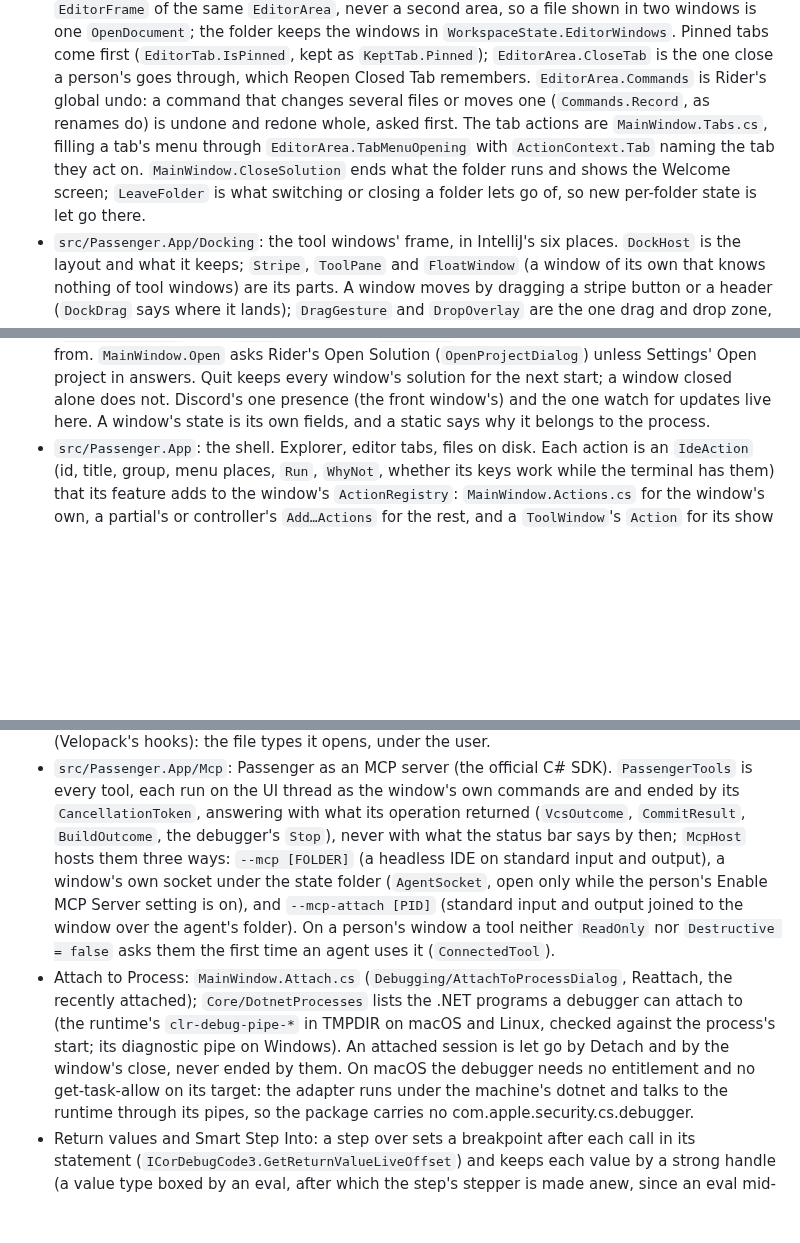
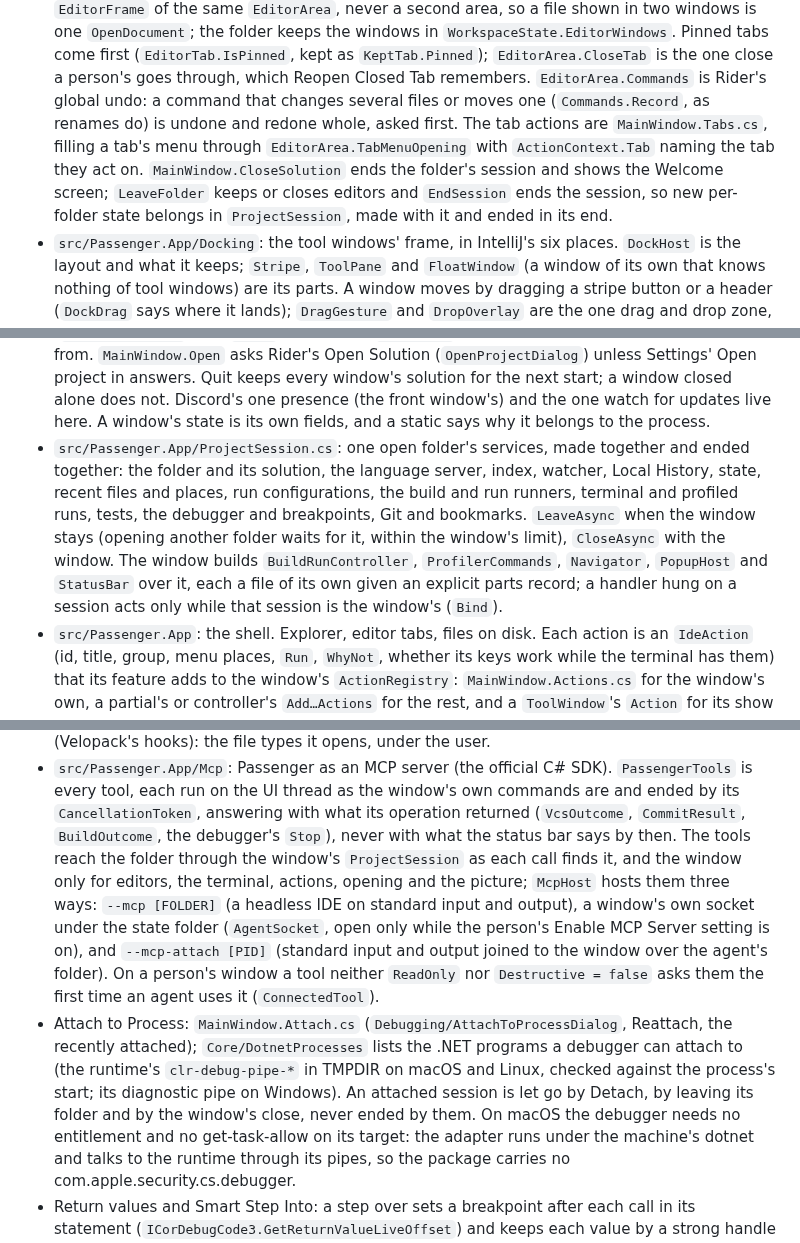
Before and after one commit to ChaseDRedmon/passenger, a Markdown page: CLAUDE.md, 3 parts joined by grey strips. GitHub-like rendering; blank space fills up the shorter version.

Commit message:
CLAUDE.md names ProjectSession and the controllers the window builds over it
Part of #84 and #97.

Co-Authored-By: Claude Opus 5.5 (1M context) <noreply@anthropic.com>
Claude-Session: https://claude.ai/code/session_01EzksaMRqn5adencyLfRCXS

```diff
--- a/CLAUDE.md
+++ b/CLAUDE.md
@@ -157,10 +157,11 @@ window or takes the focus; it shows everything but the system's own window chrom
   windows is one `OpenDocument`; the folder keeps the windows in `WorkspaceState.EditorWindows`. Pinned tabs come
   first (`EditorTab.IsPinned`, kept as `KeptTab.Pinned`); `EditorArea.CloseTab` is the one close a person's goes
   through, which Reopen Closed Tab remembers. `EditorArea.Commands` is Rider's global undo: a command that changes
-  several files or moves one (`Commands.Record`, as renames do) is undone and redone whole, asked first. The tab actions are `MainWindow.Tabs.cs`, filling a tab's menu through
-  `EditorArea.TabMenuOpening` with `ActionContext.Tab` naming the tab they act on. `MainWindow.CloseSolution` ends what
-  the folder runs and shows the Welcome screen; `LeaveFolder` is what switching or closing a folder lets go of, so new
-  per-folder state is let go there.
+  several files or moves one (`Commands.Record`, as renames do) is undone and redone whole, asked first. The tab
+  actions are `MainWindow.Tabs.cs`, filling a tab's menu through
+  `EditorArea.TabMenuOpening` with `ActionContext.Tab` naming the tab they act on. `MainWindow.CloseSolution` ends the
+  folder's session and shows the Welcome screen; `LeaveFolder` keeps or closes editors and `EndSession` ends the
+  session, so new per-folder state belongs in `ProjectSession`, made with it and ended in its end.
 - `src/Passenger.App/Docking`: the tool windows' frame, in IntelliJ's six places. `DockHost` is the layout and what
   it keeps; `Stripe`, `ToolPane` and `FloatWindow` (a window of its own that knows nothing of tool windows) are its
   parts. A window moves by dragging a stripe button or a header (`DockDrag` says where it lands); `DragGesture` and
@@ -319,6 +320,13 @@ window or takes the focus; it shows everything but the system's own window chrom
   Settings' Open project in answers. Quit keeps every window's solution for the next start; a window closed alone does
   not. Discord's one presence (the front window's) and the one watch for updates live here. A window's state is its
   own fields, and a static says why it belongs to the process.
+- `src/Passenger.App/ProjectSession.cs`: one open folder's services, made together and ended together: the folder and
+  its solution, the language server, index, watcher, Local History, state, recent files and places, run
+  configurations, the build and run runners, terminal and profiled runs, tests, the debugger and breakpoints, Git and
+  bookmarks. `LeaveAsync` when the window stays (opening another folder waits for it, within the window's limit),
+  `CloseAsync` with the window. The window builds `BuildRunController`, `ProfilerCommands`, `Navigator`, `PopupHost`
+  and `StatusBar` over it, each a file of its own given an explicit parts record; a handler hung on a session acts only
+  while that session is the window's (`Bind`).
 - `src/Passenger.App`: the shell. Explorer, editor tabs, files on disk. Each action is an `IdeAction` (id, title,
   group, menu places, `Run`, `WhyNot`, whether its keys work while the terminal has them) that its feature adds to the
   window's `ActionRegistry`: `MainWindow.Actions.cs` for the window's own, a partial's or controller's `Add…Actions`
@@ -339,7 +347,8 @@ window or takes the focus; it shows everything but the system's own window chrom
 - `src/Passenger.App/Mcp`: Passenger as an MCP server (the official C# SDK). `PassengerTools` is every tool, each
   run on the UI thread as the window's own commands are and ended by its `CancellationToken`, answering with what its
   operation returned (`VcsOutcome`, `CommitResult`, `BuildOutcome`, the debugger's `Stop`), never with what the status
-  bar says by then; `McpHost` hosts them
+  bar says by then. The tools reach the folder through the window's `ProjectSession` as each call finds it, and the
+  window only for editors, the terminal, actions, opening and the picture; `McpHost` hosts them
   three ways: `--mcp [FOLDER]` (a headless IDE on standard input and output), a window's own socket under the state
   folder (`AgentSocket`, open only while the person's Enable MCP Server setting is on), and `--mcp-attach [PID]`
   (standard input and output joined to the window over the agent's folder). On a person's window a tool neither
@@ -347,7 +356,7 @@ window or takes the focus; it shows everything but the system's own window chrom
 - Attach to Process: `MainWindow.Attach.cs` (`Debugging/AttachToProcessDialog`, Reattach, the recently attached);
   `Core/DotnetProcesses` lists the .NET programs a debugger can attach to (the runtime's `clr-debug-pipe-*` in TMPDIR
   on macOS and Linux, checked against the process's start; its diagnostic pipe on Windows). An attached session is
-  let go by Detach and by the window's close, never ended by them. On macOS the debugger needs no entitlement and no
+  let go by Detach, by leaving its folder and by the window's close, never ended by them. On macOS the debugger needs no entitlement and no
   get-task-allow on its target: the adapter runs under the machine's dotnet and talks to the runtime through its
   pipes, so the package carries no com.apple.security.cs.debugger.
 - Return values and Smart Step Into: a step over sets a breakpoint after each call in its statement
```
Also changed, not shown: other parts of CLAUDE.md (+6 -5 lines).
